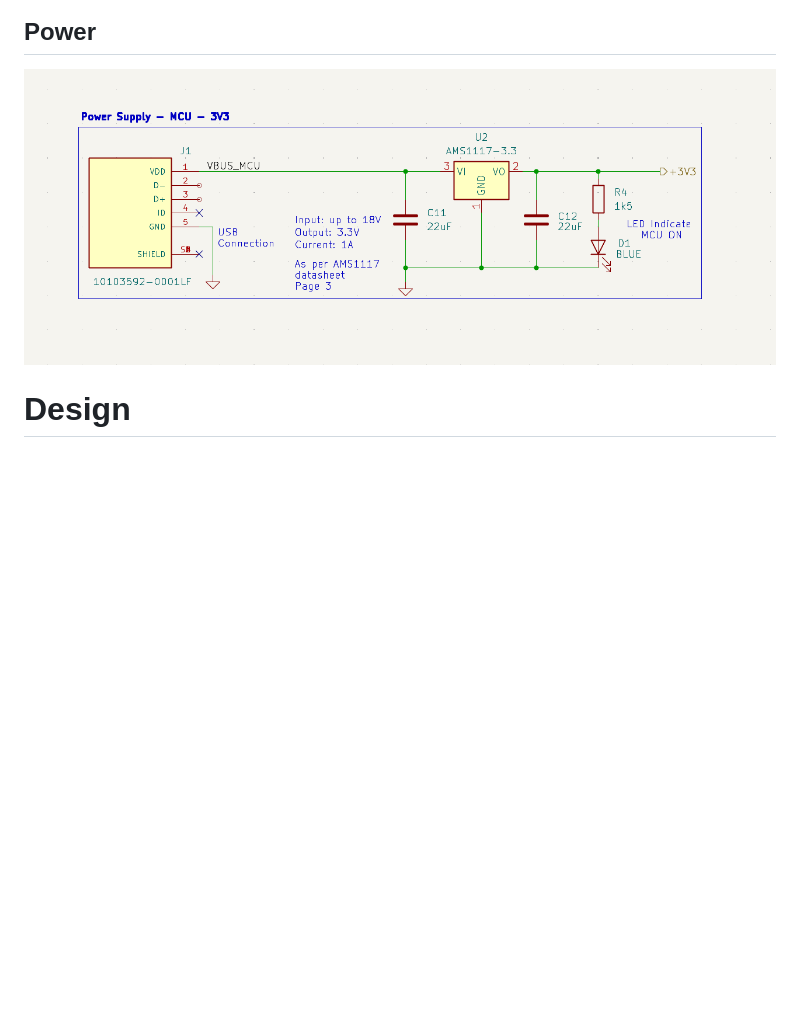
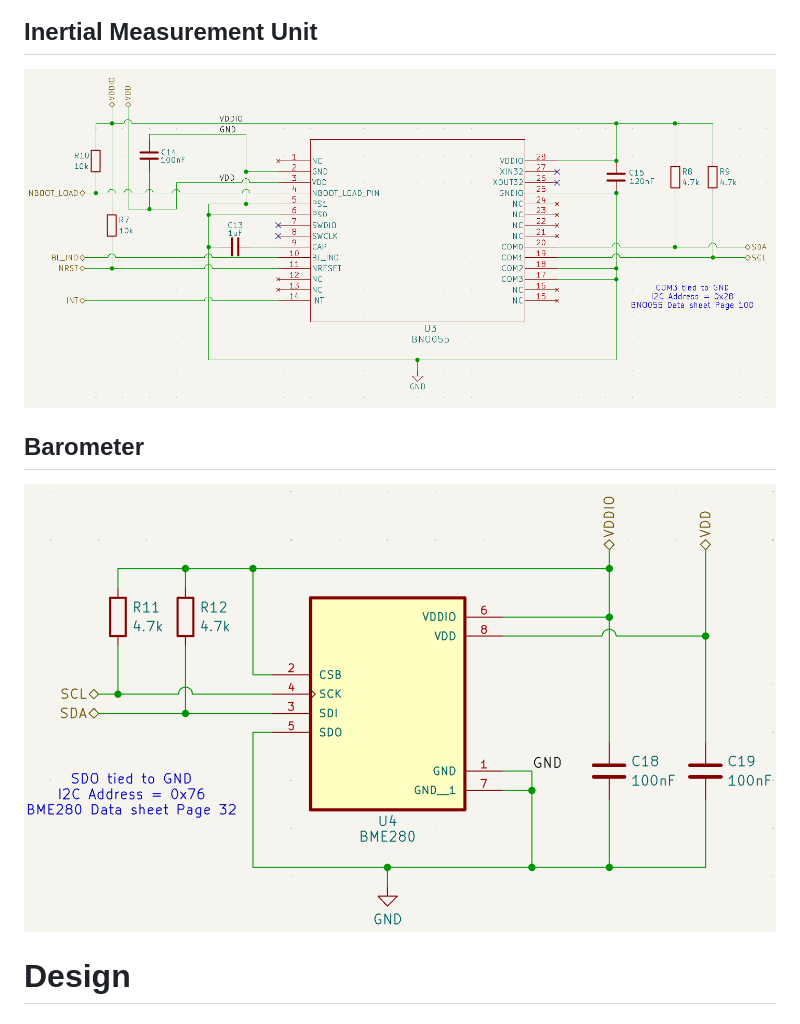
Before and after one commit to elenajusto/smallflightv1, a Markdown page: README.MD, the part around the change printed below. GitHub-like rendering; pictures changed too: images/sch_barometer.png (added), images/sch_imu.png (added), images/sch_power.png; blank space fills up the shorter version.

```diff
--- a/README.MD
+++ b/README.MD
@@ -9,8 +11,11 @@
 ## Microcontroller
 ![mcu](images/sch_mcu.png)
 
-## Power
-![power](images/sch_power.png)
+## Inertial Measurement Unit
+![imu](images/sch_imu.png)
+
+## Barometer
+![barometer](images/sch_barometer.png)
 
 # Design
 
```
Also changed, not shown: other parts of README.MD (+2 -0 lines), images/sch_main.png, images/sch_mcu.png, 12 other files.
